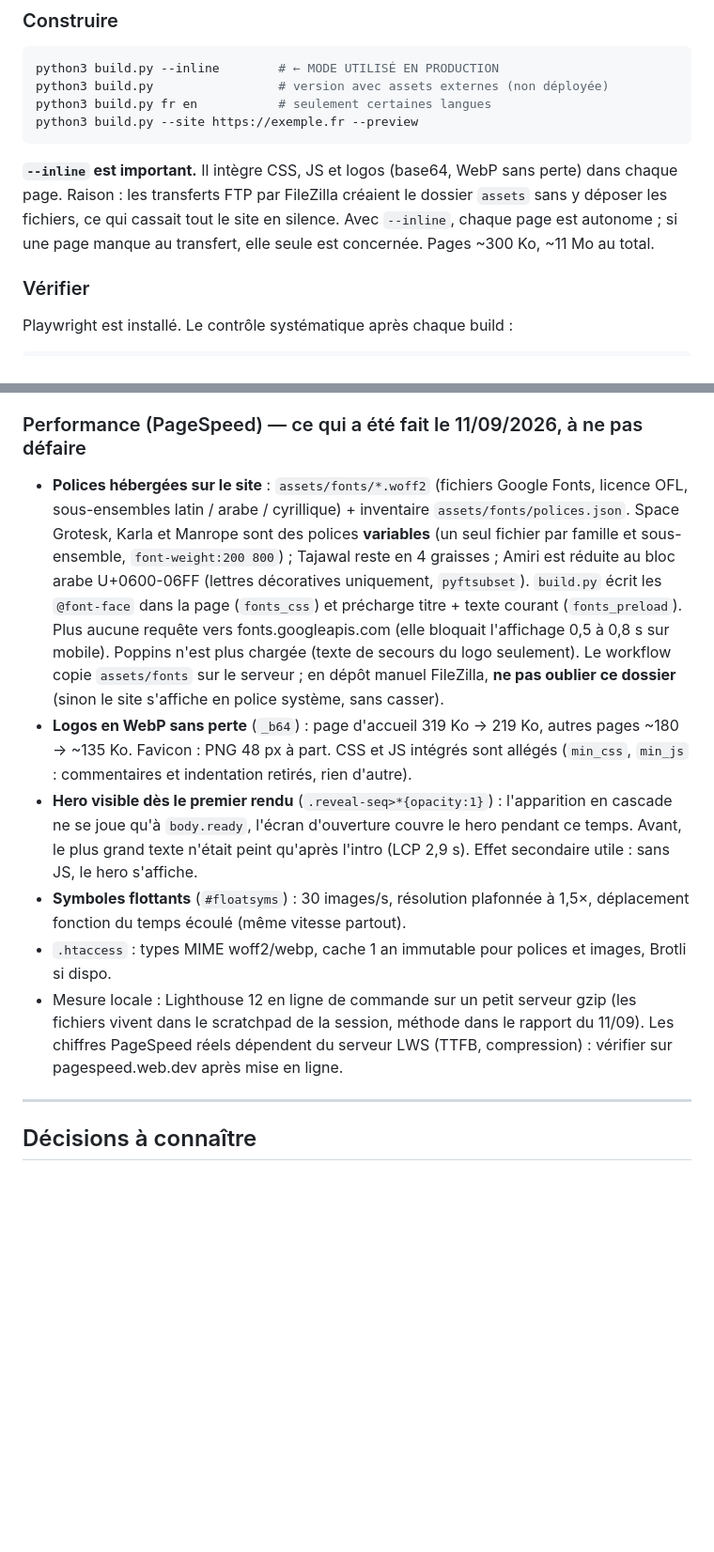
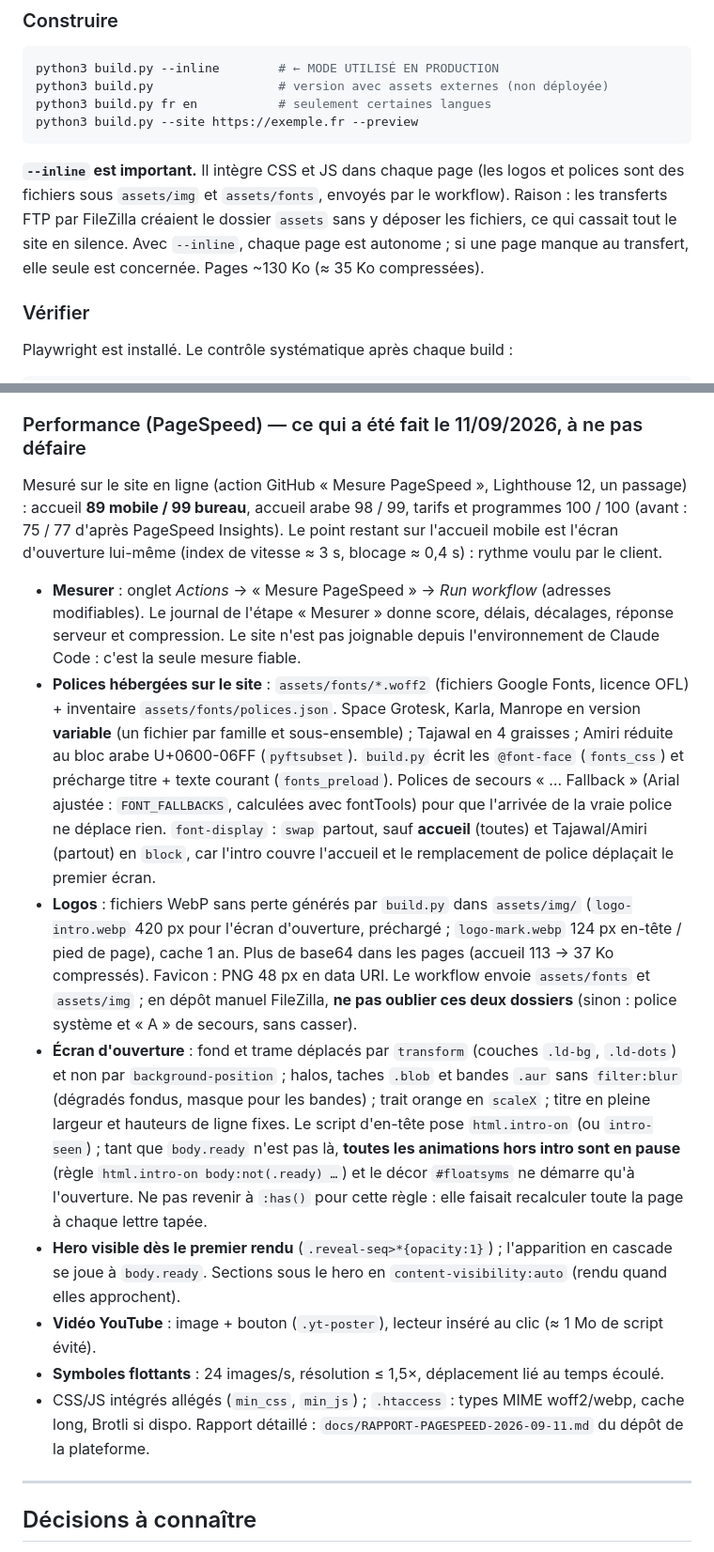
Before and after one commit to blackirisodein-a11y/al-fissah-site, a Markdown page: CLAUDE.md, 2 parts joined by grey strips. Shown at 94% size. Drawn GitHub-style; blank space fills up the shorter version.

Commit message:
Note de reprise : état des optimisations PageSpeed (mesure en ligne, polices, logos, intro)
Co-Authored-By: Claude Fable 5.1 <noreply@anthropic.com>
Claude-Session: https://claude.ai/code/session_01WaKWtGzwbtB3kf8WYx31ex

````diff
--- a/CLAUDE.md
+++ b/CLAUDE.md
@@ -35,10 +35,11 @@ python3 build.py fr en           # seulement certaines langues
 python3 build.py --site https://exemple.fr --preview
 ```
 
-**`--inline` est important.** Il intègre CSS, JS et logos (base64, WebP sans perte) dans chaque page.
+**`--inline` est important.** Il intègre CSS et JS dans chaque page (les logos et polices sont des fichiers
+sous `assets/img` et `assets/fonts`, envoyés par le workflow).
 Raison : les transferts FTP par FileZilla créaient le dossier `assets` sans y déposer les
 fichiers, ce qui cassait tout le site en silence. Avec `--inline`, chaque page est autonome ;
-si une page manque au transfert, elle seule est concernée. Pages ~300 Ko, ~11 Mo au total.
+si une page manque au transfert, elle seule est concernée. Pages ~130 Ko (≈ 35 Ko compressées).
 
 ### Vérifier
 
@@ -56,30 +57,40 @@ Le débordement horizontal est le défaut qui revient le plus (arabe RTL, textes
 
 ### Performance (PageSpeed) — ce qui a été fait le 11/09/2026, à ne pas défaire
 
-- **Polices hébergées sur le site** : `assets/fonts/*.woff2` (fichiers Google Fonts, licence OFL,
-  sous-ensembles latin / arabe / cyrillique) + inventaire `assets/fonts/polices.json`.
-  Space Grotesk, Karla et Manrope sont des polices **variables** (un seul fichier par famille et
-  sous-ensemble, `font-weight:200 800`) ; Tajawal reste en 4 graisses ; Amiri est réduite au
-  bloc arabe U+0600-06FF (lettres décoratives uniquement, `pyftsubset`). `build.py`
-  écrit les `@font-face` dans la page (`fonts_css`) et précharge titre + texte courant
-  (`fonts_preload`). Plus aucune requête vers fonts.googleapis.com (elle bloquait l'affichage
-  0,5 à 0,8 s sur mobile). Poppins n'est plus chargée (texte de secours du logo seulement).
-  Le workflow copie `assets/fonts` sur le serveur ; en dépôt manuel FileZilla, **ne pas oublier
-  ce dossier** (sinon le site s'affiche en police système, sans casser).
-- **Logos en WebP sans perte** (`_b64`) : page d'accueil 319 Ko → 219 Ko, autres pages ~180 → ~135 Ko.
-  Favicon : PNG 48 px à part. CSS et JS intégrés sont allégés (`min_css`, `min_js` : commentaires
-  et indentation retirés, rien d'autre).
-- **Hero visible dès le premier rendu** (`.reveal-seq>*{opacity:1}`) : l'apparition en cascade
-  ne se joue qu'à `body.ready`, l'écran d'ouverture couvre le hero pendant ce temps. Avant, le
-  plus grand texte n'était peint qu'après l'intro (LCP 2,9 s). Effet secondaire utile : sans JS,
-  le hero s'affiche.
-- **Symboles flottants** (`#floatsyms`) : 30 images/s, résolution plafonnée à 1,5×, déplacement
-  fonction du temps écoulé (même vitesse partout).
-- `.htaccess` : types MIME woff2/webp, cache 1 an immutable pour polices et images, Brotli si dispo.
-- Mesure locale : Lighthouse 12 en ligne de commande sur un petit serveur gzip (les fichiers
-  vivent dans le scratchpad de la session, méthode dans le rapport du 11/09). Les chiffres
-  PageSpeed réels dépendent du serveur LWS (TTFB, compression) : vérifier sur
-  pagespeed.web.dev après mise en ligne.
+Mesuré sur le site en ligne (action GitHub « Mesure PageSpeed », Lighthouse 12, un passage) :
+accueil **89 mobile / 99 bureau**, accueil arabe 98 / 99, tarifs et programmes 100 / 100
+(avant : 75 / 77 d'après PageSpeed Insights). Le point restant sur l'accueil mobile est l'écran
+d'ouverture lui-même (index de vitesse ≈ 3 s, blocage ≈ 0,4 s) : rythme voulu par le client.
+
+- **Mesurer** : onglet *Actions* → « Mesure PageSpeed » → *Run workflow* (adresses modifiables). Le
+  journal de l'étape « Mesurer » donne score, délais, décalages, réponse serveur et compression.
+  Le site n'est pas joignable depuis l'environnement de Claude Code : c'est la seule mesure fiable.
+- **Polices hébergées sur le site** : `assets/fonts/*.woff2` (fichiers Google Fonts, licence OFL) +
+  inventaire `assets/fonts/polices.json`. Space Grotesk, Karla, Manrope en version **variable** (un
+  fichier par famille et sous-ensemble) ; Tajawal en 4 graisses ; Amiri réduite au bloc arabe
+  U+0600-06FF (`pyftsubset`). `build.py` écrit les `@font-face` (`fonts_css`) et précharge titre + texte
+  courant (`fonts_preload`). Polices de secours « … Fallback » (Arial ajustée : `FONT_FALLBACKS`,
+  calculées avec fontTools) pour que l'arrivée de la vraie police ne déplace rien. `font-display` :
+  `swap` partout, sauf **accueil** (toutes) et Tajawal/Amiri (partout) en `block`, car l'intro couvre
+  l'accueil et le remplacement de police déplaçait le premier écran.
+- **Logos** : fichiers WebP sans perte générés par `build.py` dans `assets/img/` (`logo-intro.webp`
+  420 px pour l'écran d'ouverture, préchargé ; `logo-mark.webp` 124 px en-tête / pied de page), cache
+  1 an. Plus de base64 dans les pages (accueil 113 → 37 Ko compressés). Favicon : PNG 48 px en data URI.
+  Le workflow envoie `assets/fonts` et `assets/img` ; en dépôt manuel FileZilla, **ne pas oublier ces
+  deux dossiers** (sinon : police système et « A » de secours, sans casser).
+- **Écran d'ouverture** : fond et trame déplacés par `transform` (couches `.ld-bg`, `.ld-dots`) et non
+  par `background-position` ; halos, taches `.blob` et bandes `.aur` sans `filter:blur` (dégradés fondus,
+  masque pour les bandes) ; trait orange en `scaleX` ; titre en pleine largeur et hauteurs de ligne
+  fixes. Le script d'en-tête pose `html.intro-on` (ou `intro-seen`) ; tant que `body.ready` n'est pas
+  là, **toutes les animations hors intro sont en pause** (règle `html.intro-on body:not(.ready) …`) et le
+  décor `#floatsyms` ne démarre qu'à l'ouverture. Ne pas revenir à `:has()` pour cette règle : elle
+  faisait recalculer toute la page à chaque lettre tapée.
+- **Hero visible dès le premier rendu** (`.reveal-seq>*{opacity:1}`) ; l'apparition en cascade se joue
+  à `body.ready`. Sections sous le hero en `content-visibility:auto` (rendu quand elles approchent).
+- **Vidéo YouTube** : image + bouton (`.yt-poster`), lecteur inséré au clic (≈ 1 Mo de script évité).
+- **Symboles flottants** : 24 images/s, résolution ≤ 1,5×, déplacement lié au temps écoulé.
+- CSS/JS intégrés allégés (`min_css`, `min_js`) ; `.htaccess` : types MIME woff2/webp, cache long,
+  Brotli si dispo. Rapport détaillé : `docs/RAPPORT-PAGESPEED-2026-09-11.md` du dépôt de la plateforme.
 
 ---
 
````
